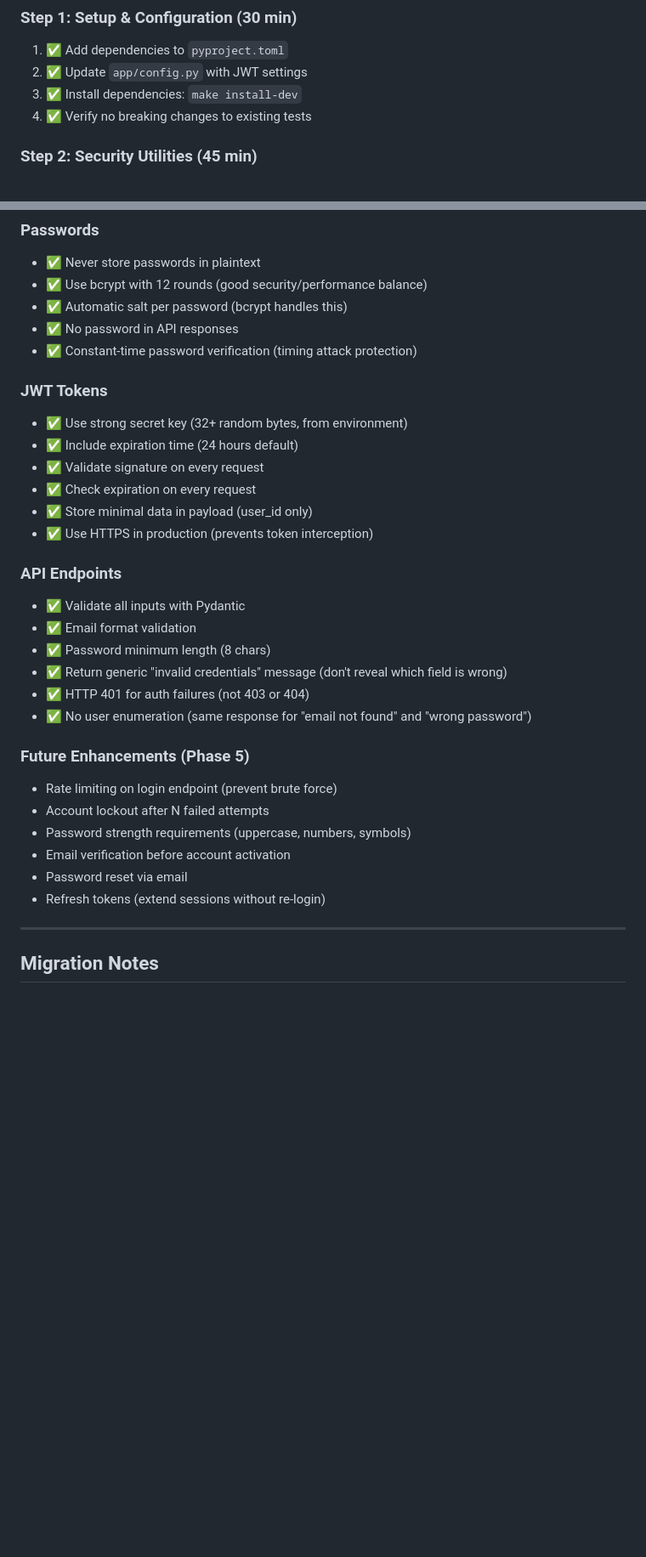
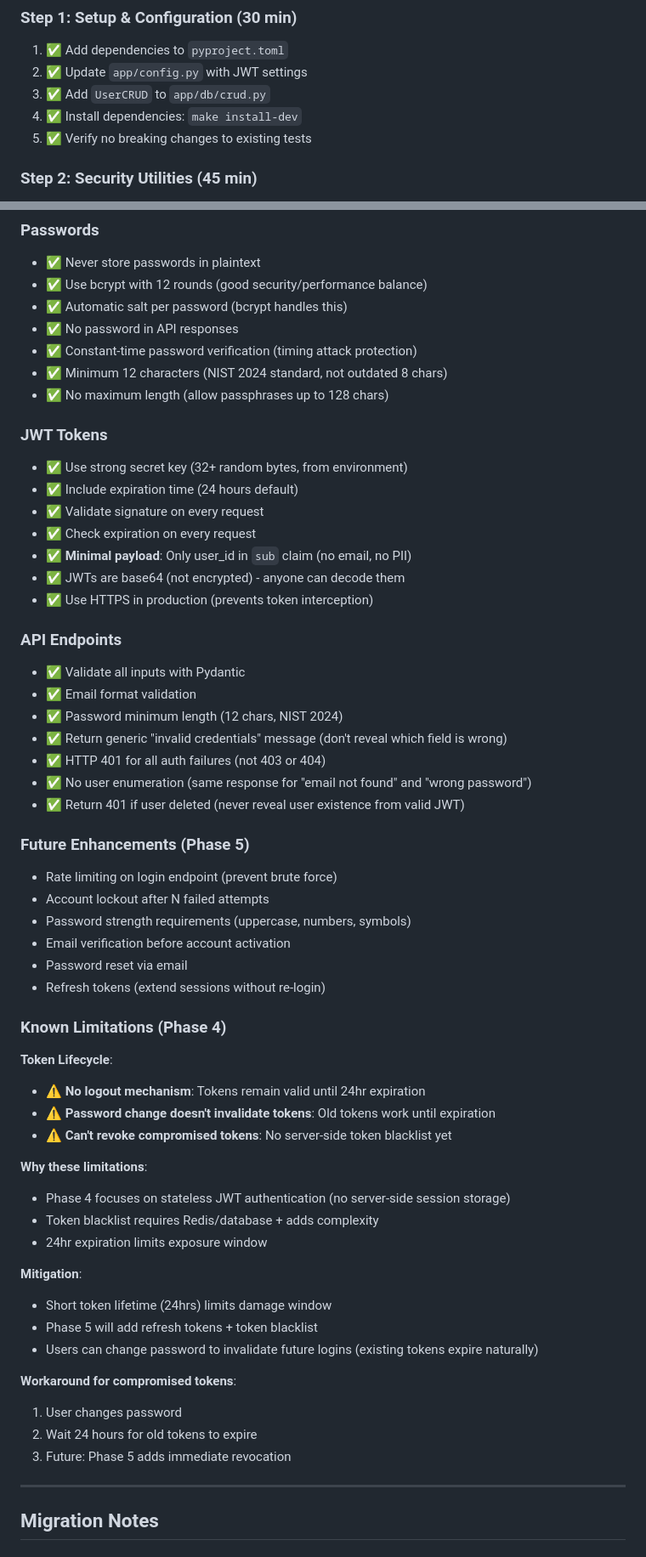
Before and after one commit to neoforge-dev/mindflow, a Markdown page: docs/PHASE4-PLAN.md, 2 parts joined by grey strips. Shown at 85% size. Rendered like a GitHub page; blank space fills up the shorter version.

```diff
--- a/docs/PHASE4-PLAN.md
+++ b/docs/PHASE4-PLAN.md
@@ -379,8 +413,9 @@ User A's JWT cannot access User B's tasks
 ### Step 1: Setup & Configuration (30 min)
 1. ✅ Add dependencies to `pyproject.toml`
 2. ✅ Update `app/config.py` with JWT settings
-3. ✅ Install dependencies: `make install-dev`
-4. ✅ Verify no breaking changes to existing tests
+3. ✅ Add `UserCRUD` to `app/db/crud.py`
+4. ✅ Install dependencies: `make install-dev`
+5. ✅ Verify no breaking changes to existing tests
 
 ### Step 2: Security Utilities (45 min)
 1. ✅ Create `app/auth/security.py`
@@ -511,22 +546,26 @@ dependencies = [
 - ✅ Automatic salt per password (bcrypt handles this)
 - ✅ No password in API responses
 - ✅ Constant-time password verification (timing attack protection)
+- ✅ Minimum 12 characters (NIST 2024 standard, not outdated 8 chars)
+- ✅ No maximum length (allow passphrases up to 128 chars)
 
 ### JWT Tokens
 - ✅ Use strong secret key (32+ random bytes, from environment)
 - ✅ Include expiration time (24 hours default)
 - ✅ Validate signature on every request
 - ✅ Check expiration on every request
-- ✅ Store minimal data in payload (user_id only)
+- ✅ **Minimal payload**: Only user_id in `sub` claim (no email, no PII)
+- ✅ JWTs are base64 (not encrypted) - anyone can decode them
 - ✅ Use HTTPS in production (prevents token interception)
 
 ### API Endpoints
 - ✅ Validate all inputs with Pydantic
 - ✅ Email format validation
-- ✅ Password minimum length (8 chars)
+- ✅ Password minimum length (12 chars, NIST 2024)
 - ✅ Return generic "invalid credentials" message (don't reveal which field is wrong)
-- ✅ HTTP 401 for auth failures (not 403 or 404)
+- ✅ HTTP 401 for all auth failures (not 403 or 404)
 - ✅ No user enumeration (same response for "email not found" and "wrong password")
+- ✅ Return 401 if user deleted (never reveal user existence from valid JWT)
 
 ### Future Enhancements (Phase 5)
 - Rate limiting on login endpoint (prevent brute force)
@@ -535,6 +574,28 @@ dependencies = [
 - Email verification before account activation
 - Password reset via email
 - Refresh tokens (extend sessions without re-login)
+
+### Known Limitations (Phase 4)
+
+**Token Lifecycle**:
+- ⚠️ **No logout mechanism**: Tokens remain valid until 24hr expiration
+- ⚠️ **Password change doesn't invalidate tokens**: Old tokens work until expiration
+- ⚠️ **Can't revoke compromised tokens**: No server-side token blacklist yet
+
+**Why these limitations**:
+- Phase 4 focuses on stateless JWT authentication (no server-side session storage)
+- Token blacklist requires Redis/database + adds complexity
+- 24hr expiration limits exposure window
+
+**Mitigation**:
+- Short token lifetime (24hrs) limits damage window
+- Phase 5 will add refresh tokens + token blacklist
+- Users can change password to invalidate future logins (existing tokens expire naturally)
+
+**Workaround for compromised tokens**:
+1. User changes password
+2. Wait 24 hours for old tokens to expire
+3. Future: Phase 5 adds immediate revocation
 
 ---
 
```
Also changed, not shown: other parts of docs/PHASE4-PLAN.md (+63 -29 lines).
